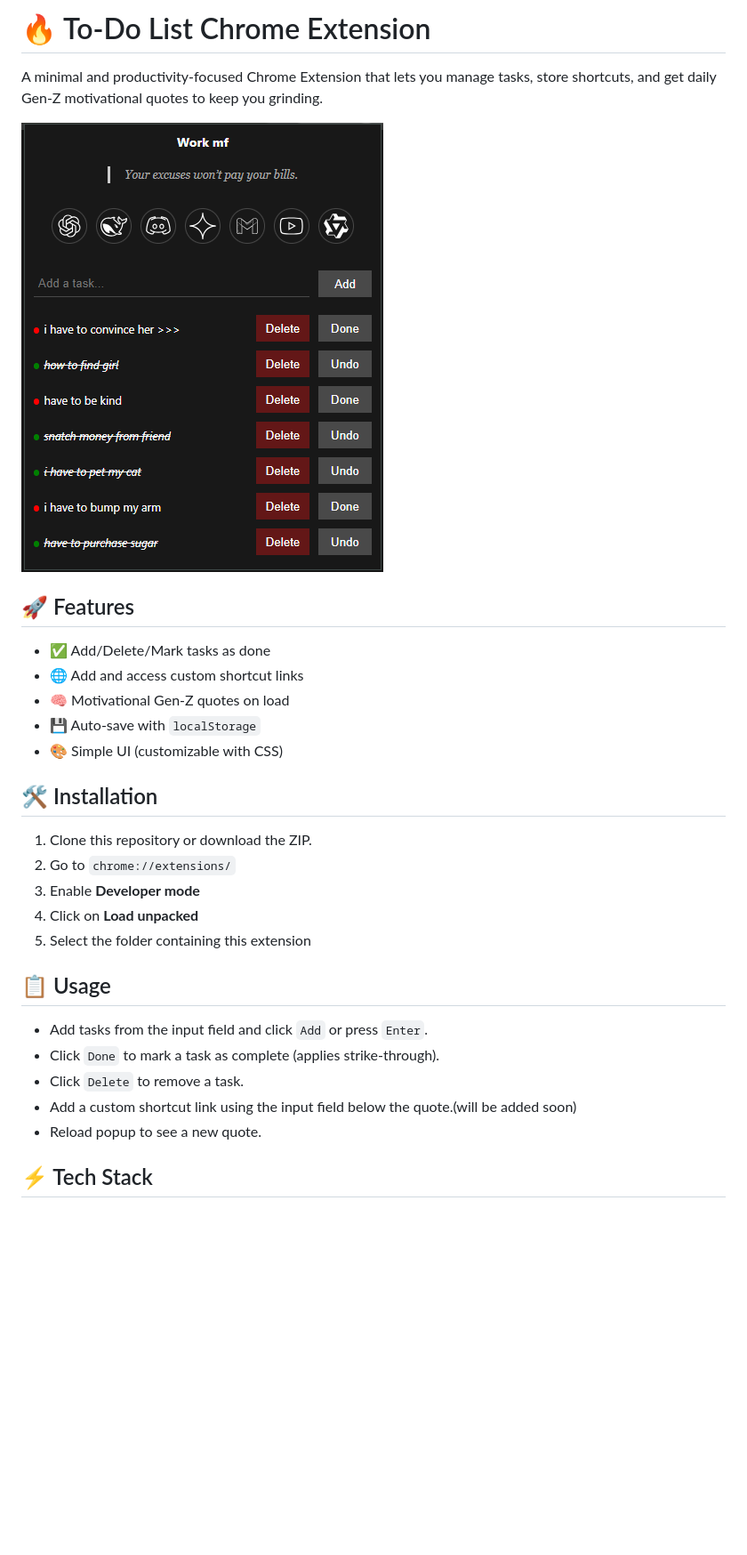
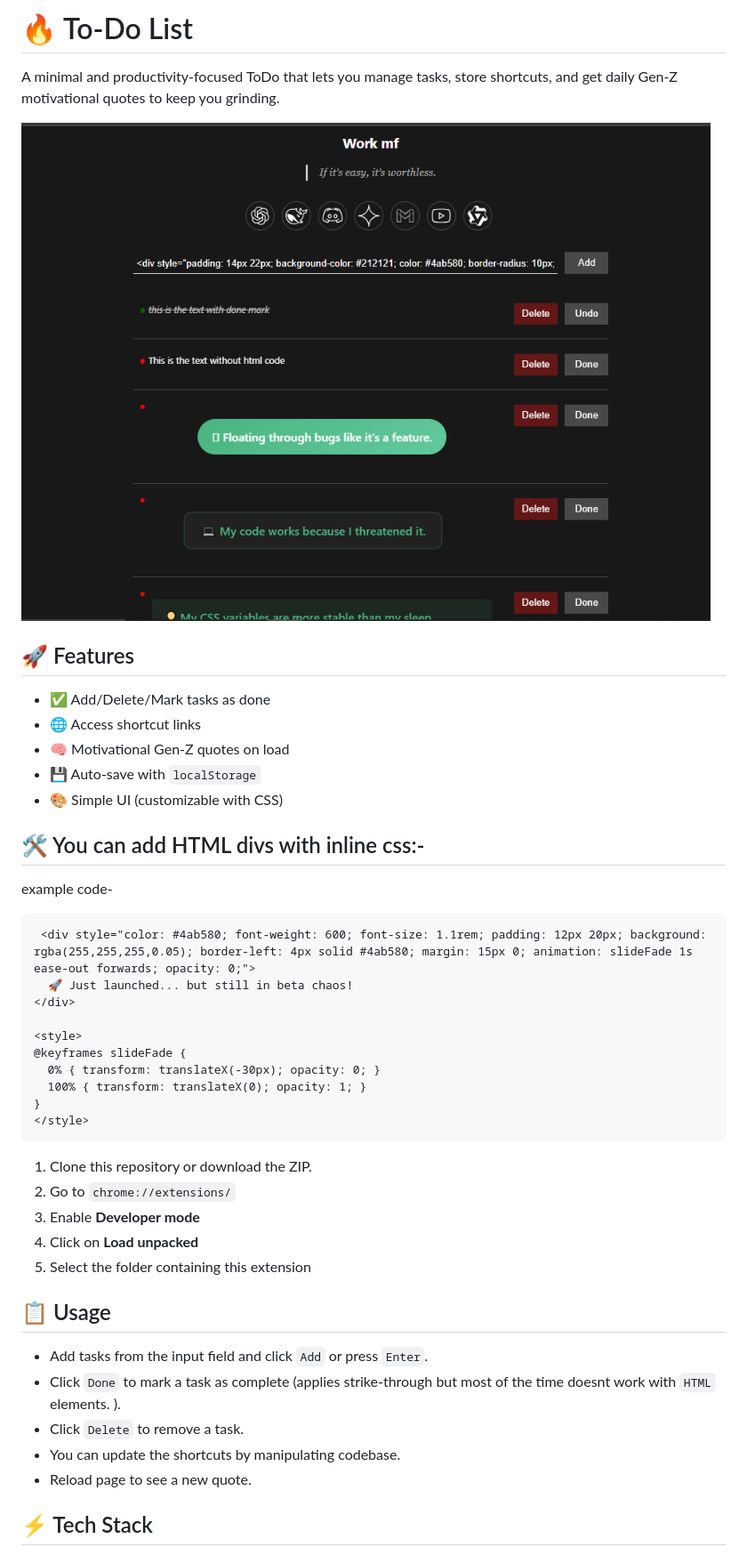
Before and after one commit to DeveloperChetram/perdonal_ToDo, a Markdown page: readme.md, the part around the change. Shown: that part at 89% size. GitHub-like rendering; pictures changed too: image.png; blank space fills up the shorter version.

````diff
--- a/readme.md
+++ b/readme.md
@@ -1,6 +1,6 @@
-# 🔥 To-Do List Chrome Extension
+# 🔥 To-Do List
 
-A minimal and productivity-focused Chrome Extension that lets you manage tasks, store shortcuts, and get daily Gen-Z motivational quotes to keep you grinding.
+A minimal and productivity-focused ToDo that lets you manage tasks, store shortcuts, and get daily Gen-Z motivational quotes to keep you grinding.
 
 
 
@@ -12,13 +12,30 @@ A minimal and productivity-focused Chrome Extension that lets you manage tasks,
 ## 🚀 Features
 
 - ✅ Add/Delete/Mark tasks as done
-- 🌐 Add and access custom shortcut links
+- 🌐 Access shortcut links
 - 🧠 Motivational Gen-Z quotes on load
 - 💾 Auto-save with `localStorage`
 - 🎨 Simple UI (customizable with CSS)
 
 
-## 🛠️ Installation
+
+## 🛠️ You can add HTML divs with inline css:-
+
+example code-
+
+```html
+ <div style="color: #4ab580; font-weight: 600; font-size: 1.1rem; padding: 12px 20px; background: rgba(255,255,255,0.05); border-left: 4px solid #4ab580; margin: 15px 0; animation: slideFade 1s ease-out forwards; opacity: 0;">
+  🚀 Just launched... but still in beta chaos!
+</div>
+
+<style>
+@keyframes slideFade {
+  0% { transform: translateX(-30px); opacity: 0; }
+  100% { transform: translateX(0); opacity: 1; }
+}
+</style>
+```
+
 
 1. Clone this repository or download the ZIP.
 2. Go to `chrome://extensions/`
@@ -29,10 +46,10 @@ A minimal and productivity-focused Chrome Extension that lets you manage tasks,
 ## 📋 Usage
 
 - Add tasks from the input field and click `Add` or press `Enter`.
-- Click `Done` to mark a task as complete (applies strike-through).
+- Click `Done` to mark a task as complete (applies strike-through but most of the time doesnt work with `HTML` elements. ).
 - Click `Delete` to remove a task.
-- Add a custom shortcut link using the input field below the quote.(will be added soon)
-- Reload popup to see a new quote.
+- You  can update the shortcuts by manipulating codebase.
+- Reload page to see a new quote.
 
 ## ⚡ Tech Stack
 
````
